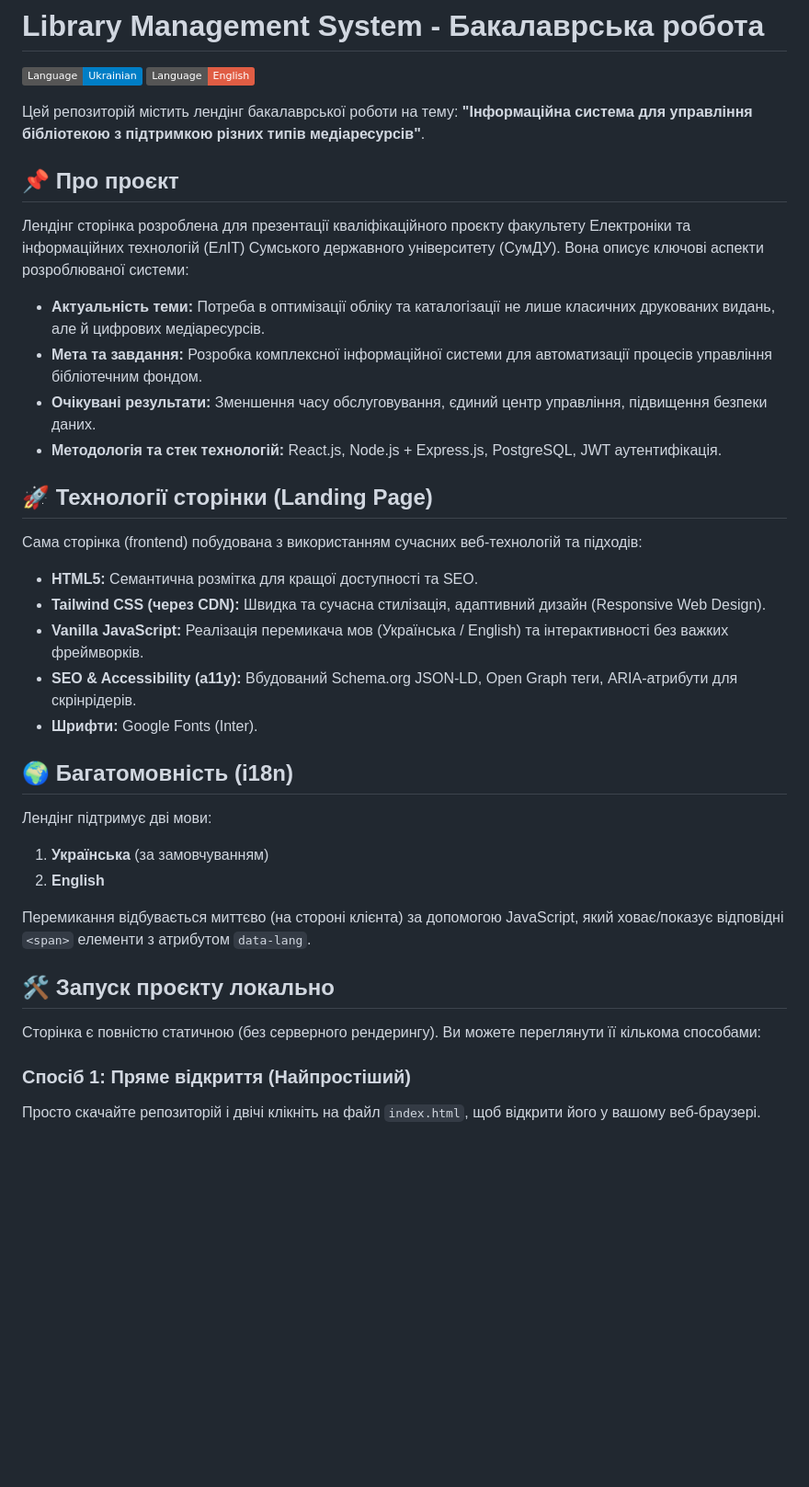
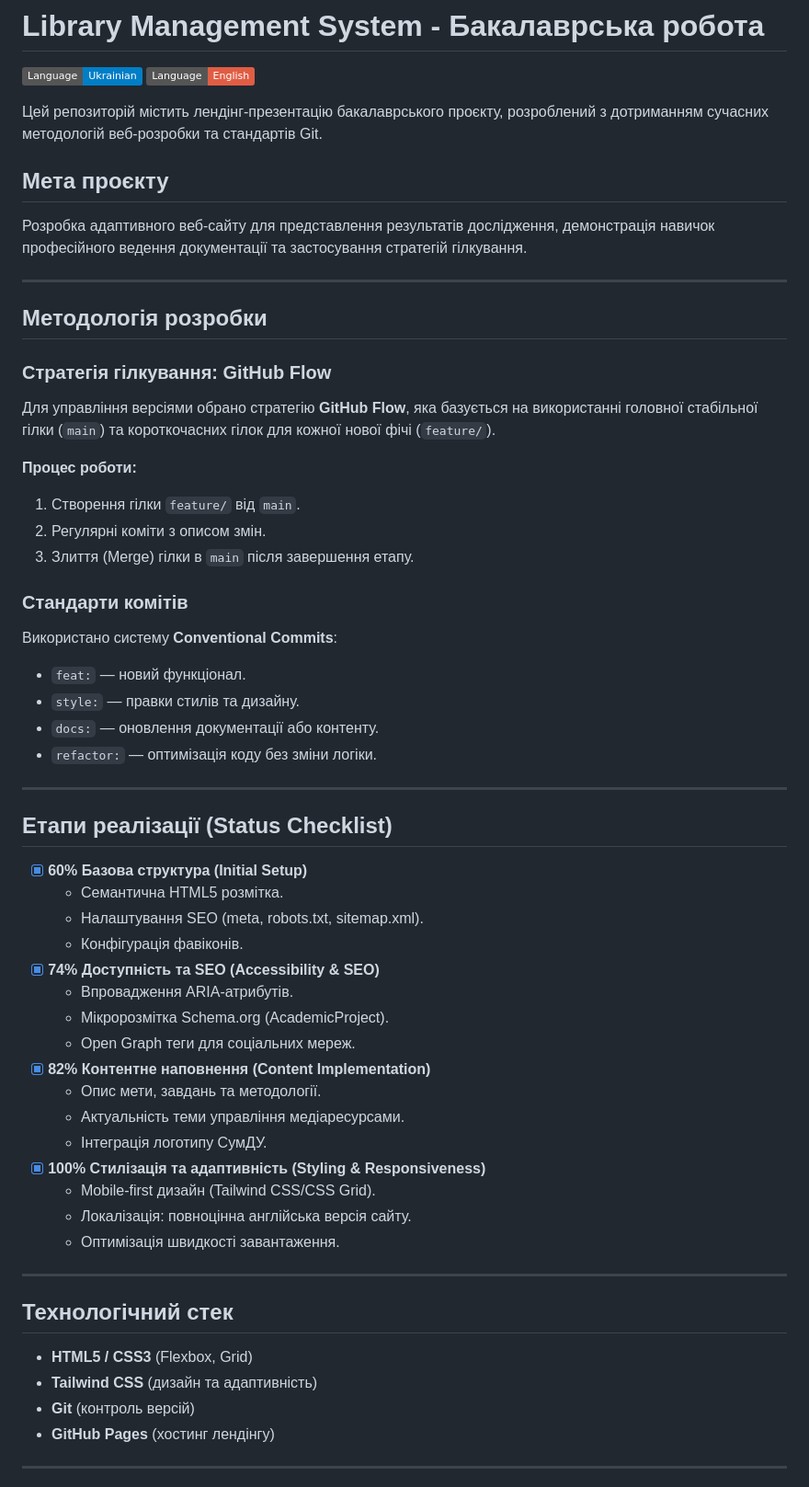
Before and after one commit to PaRaDoXfour/Lab2_Software-technical-support, a Markdown page: README.md, the part around one of its changes. Shown at 92% size. Rendered like a GitHub page; badges without logos; blank space fills up the shorter version.

```diff
--- a/README.md
+++ b/README.md
@@ -3,39 +3,58 @@
 [![Ukrainian](https://img.shields.io/badge/Language-Ukrainian-blue.svg)](#)
 [![English](https://img.shields.io/badge/Language-English-red.svg)](#)
 
-Цей репозиторій містить лендінг бакалаврської роботи на тему: **"Інформаційна система для управління бібліотекою з підтримкою різних типів медіаресурсів"**.
+Цей репозиторій містить лендінг-презентацію бакалаврського проєкту, розроблений з дотриманням сучасних методологій веб-розробки та стандартів Git.
 
-## 📌 Про проєкт
+## Мета проєкту
+Розробка адаптивного веб-сайту для представлення результатів дослідження, демонстрація навичок професійного ведення документації та застосування стратегій гілкування.
 
-Лендінг сторінка розроблена для презентації кваліфікаційного проєкту факультету Електроніки та інформаційних технологій (ЕлІТ) Сумського державного університету (СумДУ). Вона описує ключові аспекти розроблюваної системи:
+---
 
-*   **Актуальність теми:** Потреба в оптимізації обліку та каталогізації не лише класичних друкованих видань, але й цифрових медіаресурсів.
-*   **Мета та завдання:** Розробка комплексної інформаційної системи для автоматизації процесів управління бібліотечним фондом.
-*   **Очікувані результати:** Зменшення часу обслуговування, єдиний центр управління, підвищення безпеки даних.
-*   **Методологія та стек технологій:** React.js, Node.js + Express.js, PostgreSQL, JWT аутентифікація.
+## Методологія розробки
 
-## 🚀 Технології сторінки (Landing Page)
+### Стратегія гілкування: GitHub Flow
+Для управління версіями обрано стратегію **GitHub Flow**, яка базується на використанні головної стабільної гілки (`main`) та короткочасних гілок для кожної нової фічі (`feature/`).
 
-Сама сторінка (frontend) побудована з використанням сучасних веб-технологій та підходів:
+**Процес роботи:**
+1. Створення гілки `feature/` від `main`.
+2. Регулярні коміти з описом змін.
+3. Злиття (Merge) гілки в `main` після завершення етапу.
 
-*   **HTML5:** Семантична розмітка для кращої доступності та SEO.
-*   **Tailwind CSS (через CDN):** Швидка та сучасна стилізація, адаптивний дизайн (Responsive Web Design).
-*   **Vanilla JavaScript:** Реалізація перемикача мов (Українська / English) та інтерактивності без важких фреймворків.
-*   **SEO & Accessibility (a11y):** Вбудований Schema.org JSON-LD, Open Graph теги, ARIA-атрибути для скрінрідерів.
-*   **Шрифти:** Google Fonts (Inter).
+### Стандарти комітів
+Використано систему **Conventional Commits**:
+- `feat:` — новий функціонал.
+- `style:` — правки стилів та дизайну.
+- `docs:` — оновлення документації або контенту.
+- `refactor:` — оптимізація коду без зміни логіки.
 
-## 🌍 Багатомовність (i18n)
+---
 
-Лендінг підтримує дві мови:
-1.  **Українська** (за замовчуванням)
-2.  **English**
+## Етапи реалізації (Status Checklist)
 
-Перемикання відбувається миттєво (на стороні клієнта) за допомогою JavaScript, який ховає/показує відповідні `<span>` елементи з атрибутом `data-lang`.
+- [x] **60% Базова структура (Initial Setup)**
+  - Семантична HTML5 розмітка.
+  - Налаштування SEO (meta, robots.txt, sitemap.xml).
+  - Конфігурація фавіконів.
+- [x] **74% Доступність та SEO (Accessibility & SEO)**
+  - Впровадження ARIA-атрибутів.
+  - Мікророзмітка Schema.org (AcademicProject).
+  - Open Graph теги для соціальних мереж.
+- [x] **82% Контентне наповнення (Content Implementation)**
+  - Опис мети, завдань та методології.
+  - Актуальність теми управління медіаресурсами.
+  - Інтеграція логотипу СумДУ.
+- [x] **100% Стилізація та адаптивність (Styling & Responsiveness)**
+  - Mobile-first дизайн (Tailwind CSS/CSS Grid).
+  - Локалізація: повноцінна англійська версія сайту.
+  - Оптимізація швидкості завантаження.
 
-## 🛠 Запуск проєкту локально
+---
 
-Сторінка є повністю статичною (без серверного рендерингу). Ви можете переглянути її кількома способами:
+## Технологічний стек
+- **HTML5 / CSS3** (Flexbox, Grid)
+- **Tailwind CSS** (дизайн та адаптивність)
+- **Git** (контроль версій)
+- **GitHub Pages** (хостинг лендінгу)
 
-### Спосіб 1: Пряме відкриття (Найпростіший)
-Просто скачайте репозиторій і двічі клікніть на файл `index.html`, щоб відкрити його у вашому веб-браузері.
+---
 
```
Also changed, not shown: other parts of README.md (+1 -26 lines).
